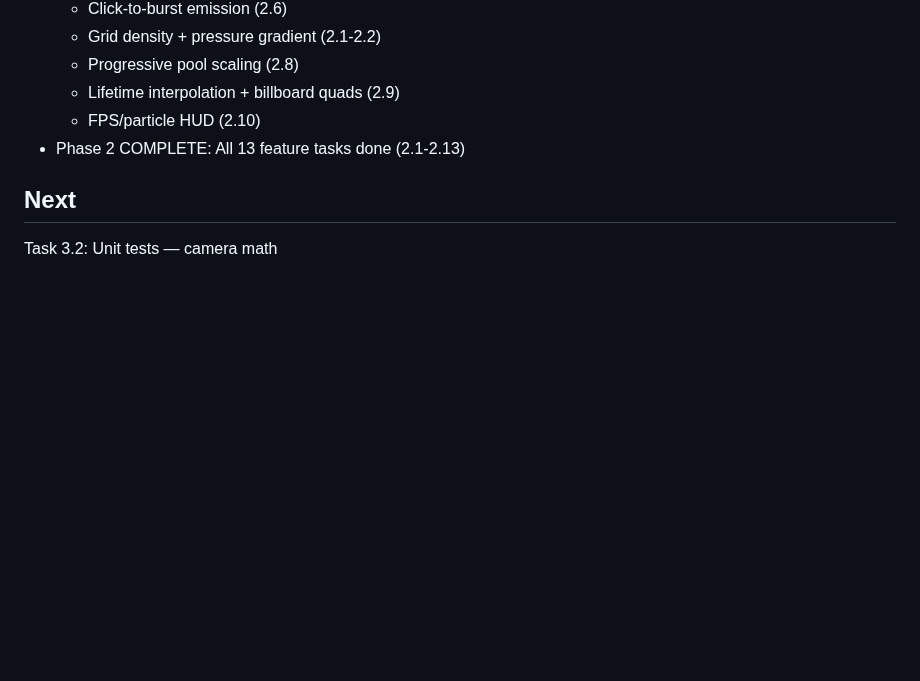
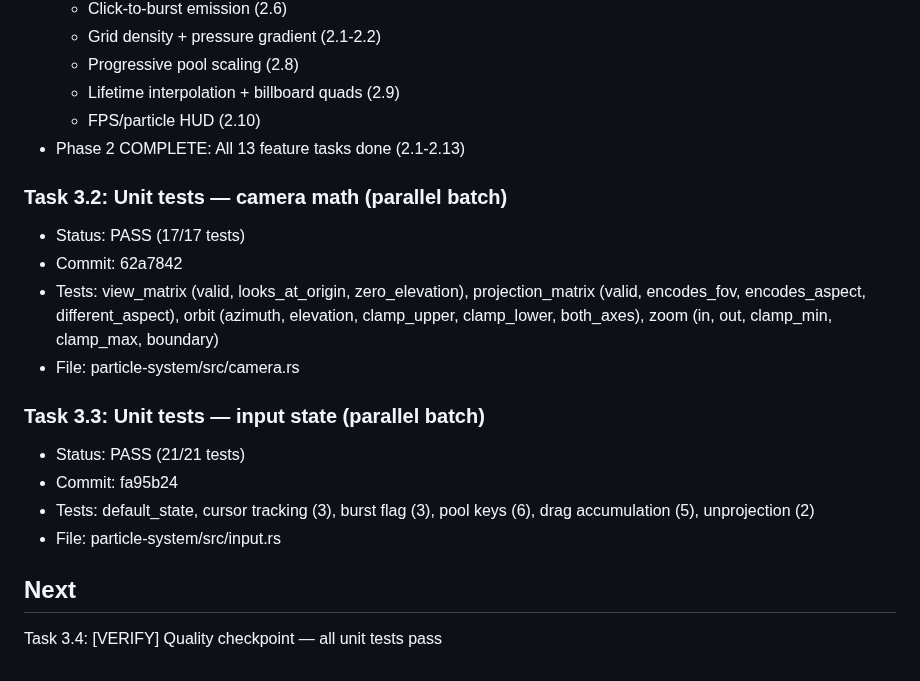
Before and after one commit to kavanaghpatrick/gpu-forge, a Markdown page: specs/gpu-particle-system/.progress.md, the part around the change. GitHub-like rendering; blank space fills up the shorter version.

Commit message:
spec(gpu-particle-system): mark tasks 3.1-3.3 complete (parallel test batch)
Co-Authored-By: Claude Opus 4.6 <noreply@anthropic.com>

```diff
--- a/specs/gpu-particle-system/.progress.md
+++ b/specs/gpu-particle-system/.progress.md
@@ -516,5 +516,17 @@ Awaiting next task
   - FPS/particle HUD (2.10)
 - Phase 2 COMPLETE: All 13 feature tasks done (2.1-2.13)
 
+### Task 3.2: Unit tests — camera math (parallel batch)
+- Status: PASS (17/17 tests)
+- Commit: 62a7842
+- Tests: view_matrix (valid, looks_at_origin, zero_elevation), projection_matrix (valid, encodes_fov, encodes_aspect, different_aspect), orbit (azimuth, elevation, clamp_upper, clamp_lower, both_axes), zoom (in, out, clamp_min, clamp_max, boundary)
+- File: particle-system/src/camera.rs
+
+### Task 3.3: Unit tests — input state (parallel batch)
+- Status: PASS (21/21 tests)
+- Commit: fa95b24
+- Tests: default_state, cursor tracking (3), burst flag (3), pool keys (6), drag accumulation (5), unprojection (2)
+- File: particle-system/src/input.rs
+
 ## Next
-Task 3.2: Unit tests — camera math
+Task 3.4: [VERIFY] Quality checkpoint — all unit tests pass
```
Also changed, not shown: specs/gpu-particle-system/tasks.md (+2 -2 lines).
